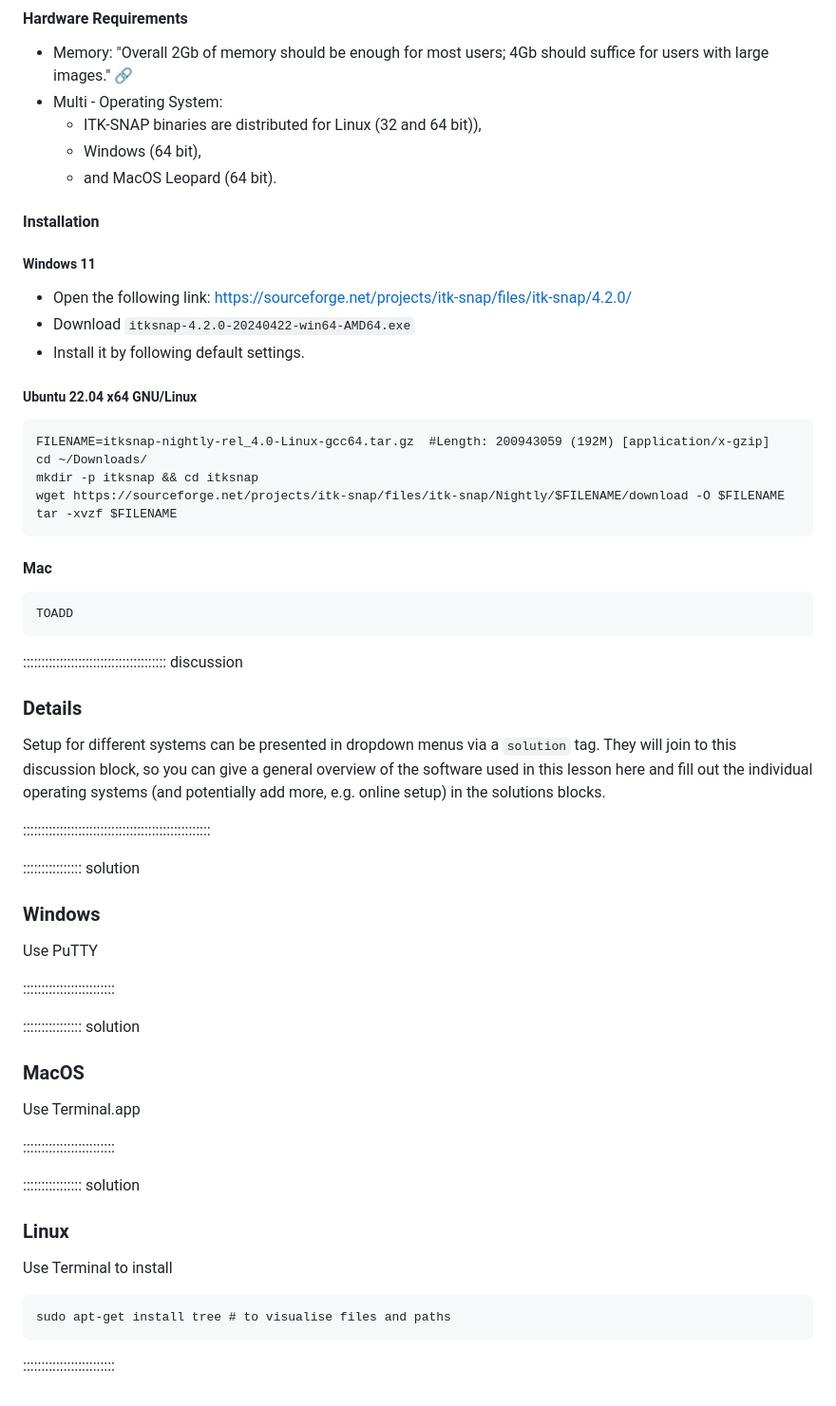
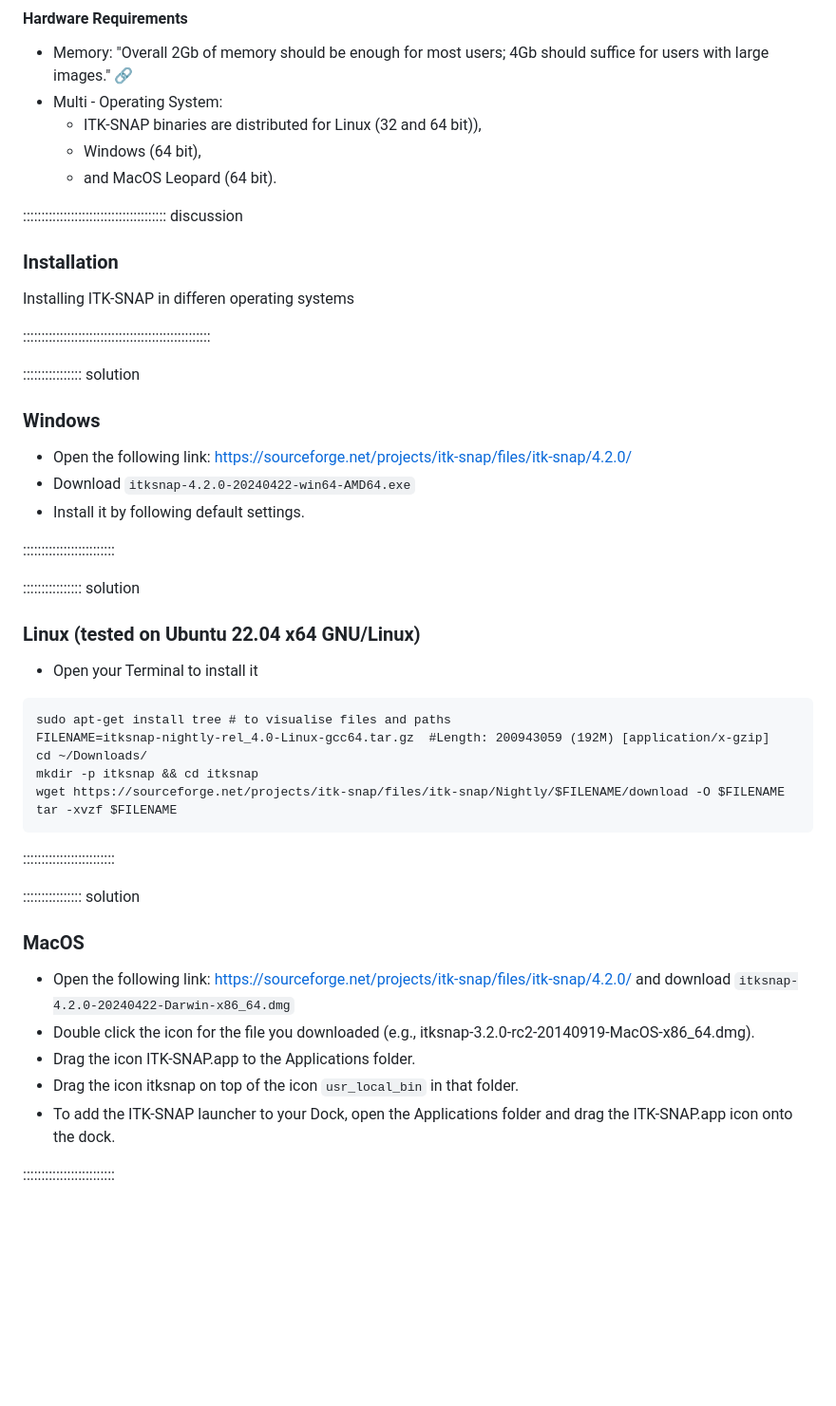
Before and after one commit to HealthBioscienceIDEAS/Medical-Image-Registration-Short-Course, a Markdown page: learners/setup.md, the part around one of its changes. Shown at 95% size. Drawn GitHub-style; blank space fills up the shorter version.

Commit message:
tidies up summary and setup with github setup and details for ITK-SNAP instllation for OSs #15

````diff
--- a/learners/setup.md
+++ b/learners/setup.md
@@ -95,34 +101,12 @@ python3 -m pip install -r requirements.txt
 	* Windows (64 bit),
 	* and MacOS Leopard (64 bit).
 
-#### Installation
-##### Windows 11
-- Open the following link: https://sourceforge.net/projects/itk-snap/files/itk-snap/4.2.0/
-- Download `itksnap-4.2.0-20240422-win64-AMD64.exe`
-- Install it by following default settings.
-
-##### Ubuntu 22.04 x64 GNU/Linux
-```
-FILENAME=itksnap-nightly-rel_4.0-Linux-gcc64.tar.gz  #Length: 200943059 (192M) [application/x-gzip]
-cd ~/Downloads/
-mkdir -p itksnap && cd itksnap
-wget https://sourceforge.net/projects/itk-snap/files/itk-snap/Nightly/$FILENAME/download -O $FILENAME
-tar -xvzf $FILENAME
-```
-#### Mac
-```
-TOADD
-```
-
 
 ::::::::::::::::::::::::::::::::::::::: discussion
 
-### Details
+### Installation
 
-Setup for different systems can be presented in dropdown menus via a `solution`
-tag. They will join to this discussion block, so you can give a general overview
-of the software used in this lesson here and fill out the individual operating
-systems (and potentially add more, e.g. online setup) in the solutions blocks.
+Installing ITK-SNAP in differen operating systems
 
 :::::::::::::::::::::::::::::::::::::::::::::::::::
 
@@ -130,26 +114,38 @@ systems (and potentially add more, e.g. online setup) in the solutions blocks.
 
 ### Windows
 
-Use PuTTY
-
-:::::::::::::::::::::::::
-
-:::::::::::::::: solution
-
-### MacOS
-
-Use Terminal.app
+- Open the following link: https://sourceforge.net/projects/itk-snap/files/itk-snap/4.2.0/
+- Download `itksnap-4.2.0-20240422-win64-AMD64.exe`
+- Install it by following default settings.
 
 :::::::::::::::::::::::::
 
 
 :::::::::::::::: solution
 
-### Linux
+### Linux (tested on Ubuntu 22.04 x64 GNU/Linux)
 
-Use Terminal to install
+- Open your Terminal to install it
 ```
 sudo apt-get install tree # to visualise files and paths
+FILENAME=itksnap-nightly-rel_4.0-Linux-gcc64.tar.gz  #Length: 200943059 (192M) [application/x-gzip]
+cd ~/Downloads/
+mkdir -p itksnap && cd itksnap
+wget https://sourceforge.net/projects/itk-snap/files/itk-snap/Nightly/$FILENAME/download -O $FILENAME
+tar -xvzf $FILENAME
 ```
 
 :::::::::::::::::::::::::
+
+
+:::::::::::::::: solution
+
+### MacOS
+
+- Open the following link: https://sourceforge.net/projects/itk-snap/files/itk-snap/4.2.0/ and download  `itksnap-4.2.0-20240422-Darwin-x86_64.dmg`
+- Double click the icon for the file you downloaded (e.g., itksnap-3.2.0-rc2-20140919-MacOS-x86_64.dmg).
+- Drag the icon ITK-SNAP.app to the Applications folder.
+- Drag the icon itksnap on top of the icon `usr_local_bin` in that folder.
+- To add the ITK-SNAP launcher to your Dock, open the Applications folder and drag the ITK-SNAP.app icon onto the dock.
+
+:::::::::::::::::::::::::
````
Also changed, not shown: other parts of learners/setup.md (+9 -3 lines), CONTRIBUTING.md (+11 -8 lines).
